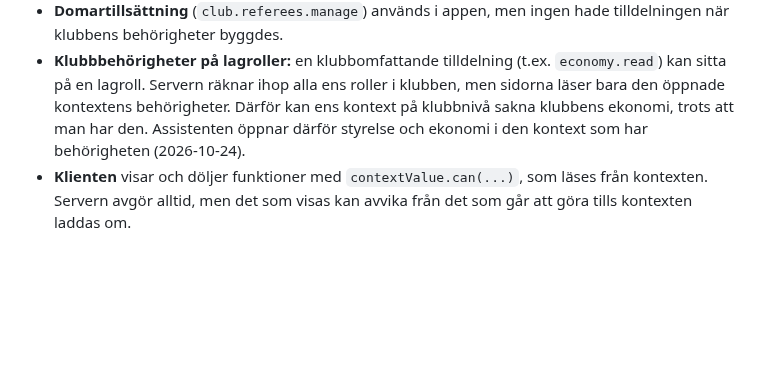
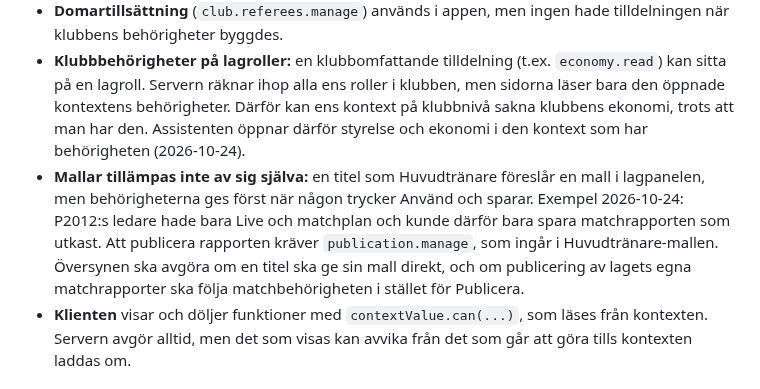
Before and after one commit to ilbiscione-grande/teamzoneapp, a Markdown page: docs/implementation/permissions-review.md, the part around the change. GitHub-like rendering; blank space fills up the shorter version.

Commit message:
permissions review: templates are suggestions, and who publishes match reports
Co-Authored-By: Claude Opus 5.5 <noreply@anthropic.com>

```diff
--- a/docs/implementation/permissions-review.md
+++ b/docs/implementation/permissions-review.md
@@ -17,6 +17,7 @@ Behörigheterna har vuxit fram område för område: ledarbehörigheter per lag
 - **Styrelseposter ger inte behörighet:** en ordförande får inte rätt att besluta om lagsidor eller medlemmar av sin post. Det måste delas ut i Klubbens behörigheter.
 - **Domartillsättning** (`club.referees.manage`) används i appen, men ingen hade tilldelningen när klubbens behörigheter byggdes.
 - **Klubbbehörigheter på lagroller:** en klubbomfattande tilldelning (t.ex. `economy.read`) kan sitta på en lagroll. Servern räknar ihop alla ens roller i klubben, men sidorna läser bara den öppnade kontextens behörigheter. Därför kan ens kontext på klubbnivå sakna klubbens ekonomi, trots att man har den. Assistenten öppnar därför styrelse och ekonomi i den kontext som har behörigheten (2026-10-24).
+- **Mallar tillämpas inte av sig själva:** en titel som Huvudtränare föreslår en mall i lagpanelen, men behörigheterna ges först när någon trycker Använd och sparar. Exempel 2026-10-24: P2012:s ledare hade bara Live och matchplan och kunde därför bara spara matchrapporten som utkast. Att publicera rapporten kräver `publication.manage`, som ingår i Huvudtränare-mallen. Översynen ska avgöra om en titel ska ge sin mall direkt, och om publicering av lagets egna matchrapporter ska följa matchbehörigheten i stället för Publicera.
 - **Klienten** visar och döljer funktioner med `contextValue.can(...)`, som läses från kontexten. Servern avgör alltid, men det som visas kan avvika från det som går att göra tills kontexten laddas om.
 
 ## Det översynen ska ge
```
